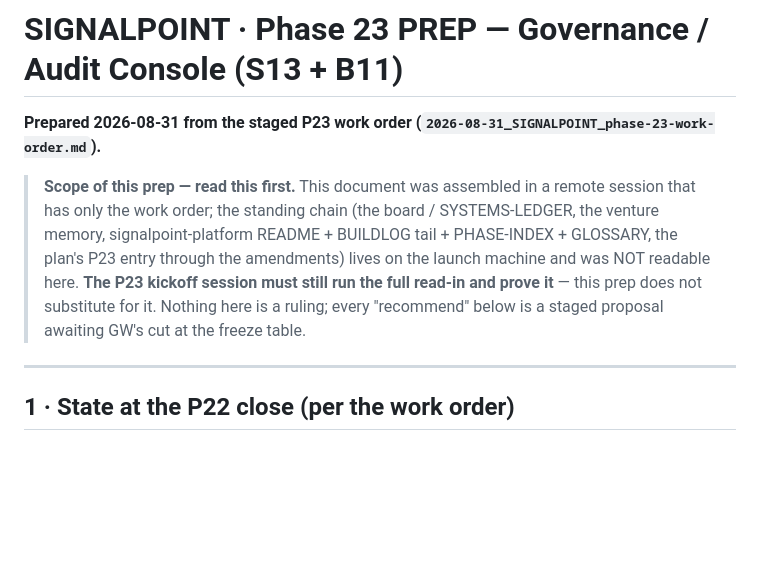
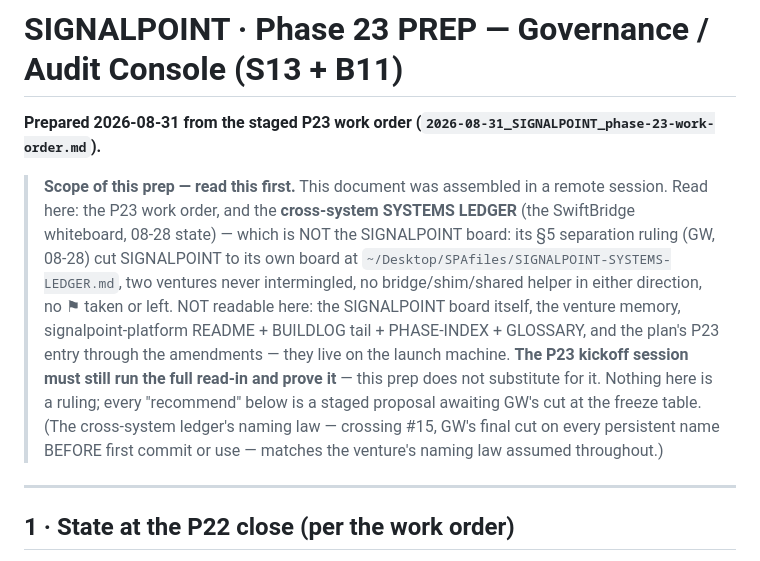
Before and after one commit to cvg-greg/iPhone-projects, a Markdown page: SIGNALPOINT/P23-PREP.md, the part around the change. Rendered like a GitHub page; blank space fills up the shorter version.

Commit message:
P23 prep: record cross-system ledger read-in and the 08-28 separation ruling
Co-Authored-By: Claude Fable 5 <noreply@anthropic.com>
Claude-Session: https://claude.ai/code/session_01Pu9TjhqxDN11E14qHXsZ6y

```diff
--- a/SIGNALPOINT/P23-PREP.md
+++ b/SIGNALPOINT/P23-PREP.md
@@ -3,13 +3,20 @@
 (`2026-08-31_SIGNALPOINT_phase-23-work-order.md`).**
 
 > **Scope of this prep — read this first.** This document was assembled in a
-> remote session that has only the work order; the standing chain (the board /
-> SYSTEMS-LEDGER, the venture memory, signalpoint-platform README + BUILDLOG
-> tail + PHASE-INDEX + GLOSSARY, the plan's P23 entry through the amendments)
-> lives on the launch machine and was NOT readable here. **The P23 kickoff
-> session must still run the full read-in and prove it** — this prep does not
-> substitute for it. Nothing here is a ruling; every "recommend" below is a
-> staged proposal awaiting GW's cut at the freeze table.
+> remote session. Read here: the P23 work order, and the **cross-system
+> SYSTEMS LEDGER** (the SwiftBridge whiteboard, 08-28 state) — which is NOT
+> the SIGNALPOINT board: its §5 separation ruling (GW, 08-28) cut SIGNALPOINT
+> to its own board at `~/Desktop/SPAfiles/SIGNALPOINT-SYSTEMS-LEDGER.md`, two
+> ventures never intermingled, no bridge/shim/shared helper in either
+> direction, no ⚑ taken or left. NOT readable here: the SIGNALPOINT board
+> itself, the venture memory, signalpoint-platform README + BUILDLOG tail +
+> PHASE-INDEX + GLOSSARY, and the plan's P23 entry through the amendments —
+> they live on the launch machine. **The P23 kickoff session must still run
+> the full read-in and prove it** — this prep does not substitute for it.
+> Nothing here is a ruling; every "recommend" below is a staged proposal
+> awaiting GW's cut at the freeze table. (The cross-system ledger's naming
+> law — crossing #15, GW's final cut on every persistent name BEFORE first
+> commit or use — matches the venture's naming law assumed throughout.)
 
 ---
 
```
